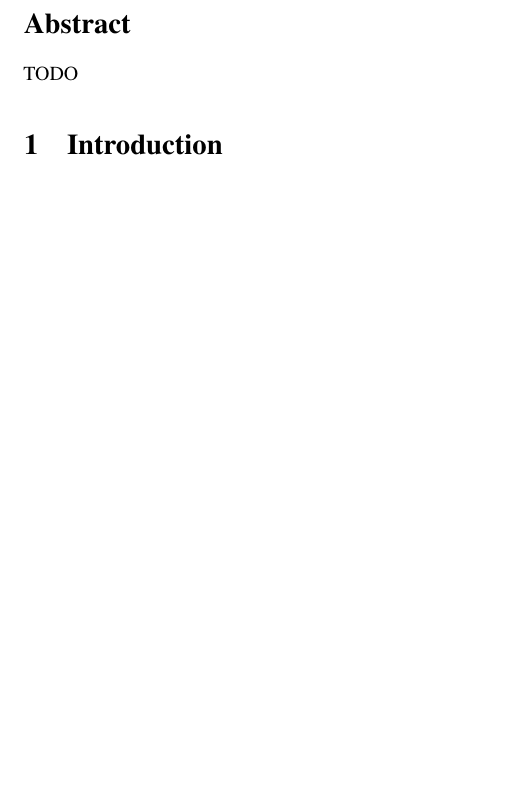
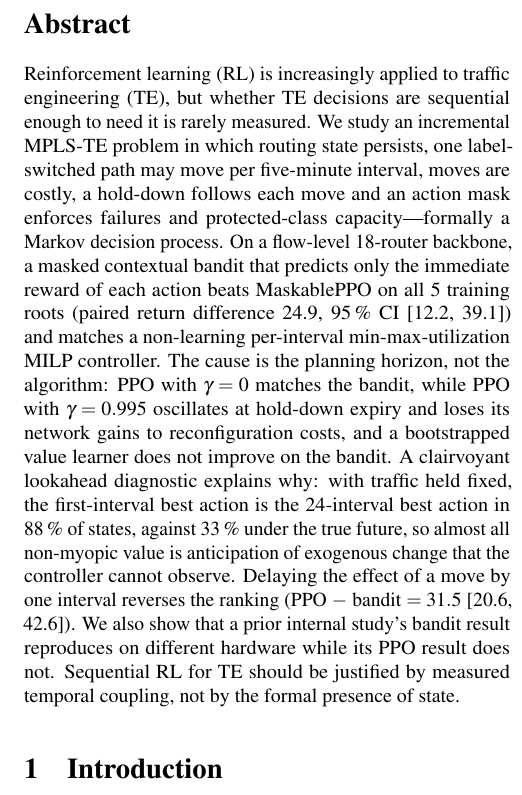
Before and after one commit to ugurefeyigit/rl-in-mpls, a LaTeX paper (paper/main.tex, which reads paper/generated/title.tex, paper/sections/abstract.tex): part of one column of page 1 of 14 before the commit and part of one column of page 1 of 15 after it, cut so that both start at the same text, the shorter picture padded with empty space. Compiled offline with pdfLaTeX.

Commit message:
Paper title and abstract
Co-Authored-By: Claude Opus 5.5 <noreply@anthropic.com>
Claude-Session: https://claude.ai/code/session_018n5SgRGB1EggQfqcrjiwFf

```diff
--- a/paper/generated/title.tex
+++ b/paper/generated/title.tex
@@ -1 +1 @@
-When Does MPLS Traffic Engineering Need Sequential Reinforcement Learning?
+Persistent State Is Not Enough: When Incremental MPLS Traffic Engineering Needs Sequential Reinforcement Learning
--- a/paper/sections/abstract.tex
+++ b/paper/sections/abstract.tex
@@ -1 +1,26 @@
-\begin{abstract}TODO\end{abstract}
+\begin{abstract}
+Reinforcement learning (RL) is increasingly applied to traffic engineering
+(TE), but whether TE decisions are sequential enough to need it is rarely
+measured. We study an incremental MPLS-TE problem in which routing state
+persists, one label-switched path may move per five-minute interval, moves
+are costly, a hold-down follows each move and an action mask enforces
+failures and protected-class capacity---formally a Markov decision process.
+On a flow-level 18-router backbone, a masked contextual bandit that predicts
+only the immediate reward of each action beats MaskablePPO on all
+\TestBanditRoots{} training roots (paired return difference \Gap{}, 95\,\% CI
+[\GapLo, \GapHi]) and matches a non-learning per-interval min-max-utilization
+MILP controller. The cause is the planning horizon, not the algorithm: PPO with
+$\gamma=0$ matches the bandit, while PPO with $\gamma=0.995$ oscillates at
+hold-down expiry and loses its network gains to reconfiguration costs, and a
+bootstrapped value learner does not improve on the bandit. A clairvoyant
+lookahead diagnostic explains why: with traffic held fixed, the
+first-interval best action is the 24-interval best action in
+\SeqFrozenAgreeHTwentyFour\,\% of states, against \SeqLiveAgreeHTwentyFour\,\%
+under the true future, so almost all non-myopic value is anticipation of
+exogenous change that the controller cannot observe. Delaying the effect of a
+move by one interval reverses the ranking (PPO $-$ bandit $=\DelayPPOVs$
+[\DelayPPOVsLo, \DelayPPOVsHi]). We also show that a prior internal study's
+bandit result reproduces on different hardware while its PPO result does not.
+Sequential RL for TE should be justified by measured temporal coupling, not by
+the formal presence of state.
+\end{abstract}
```
Also changed, not shown: paper/main.pdf.
